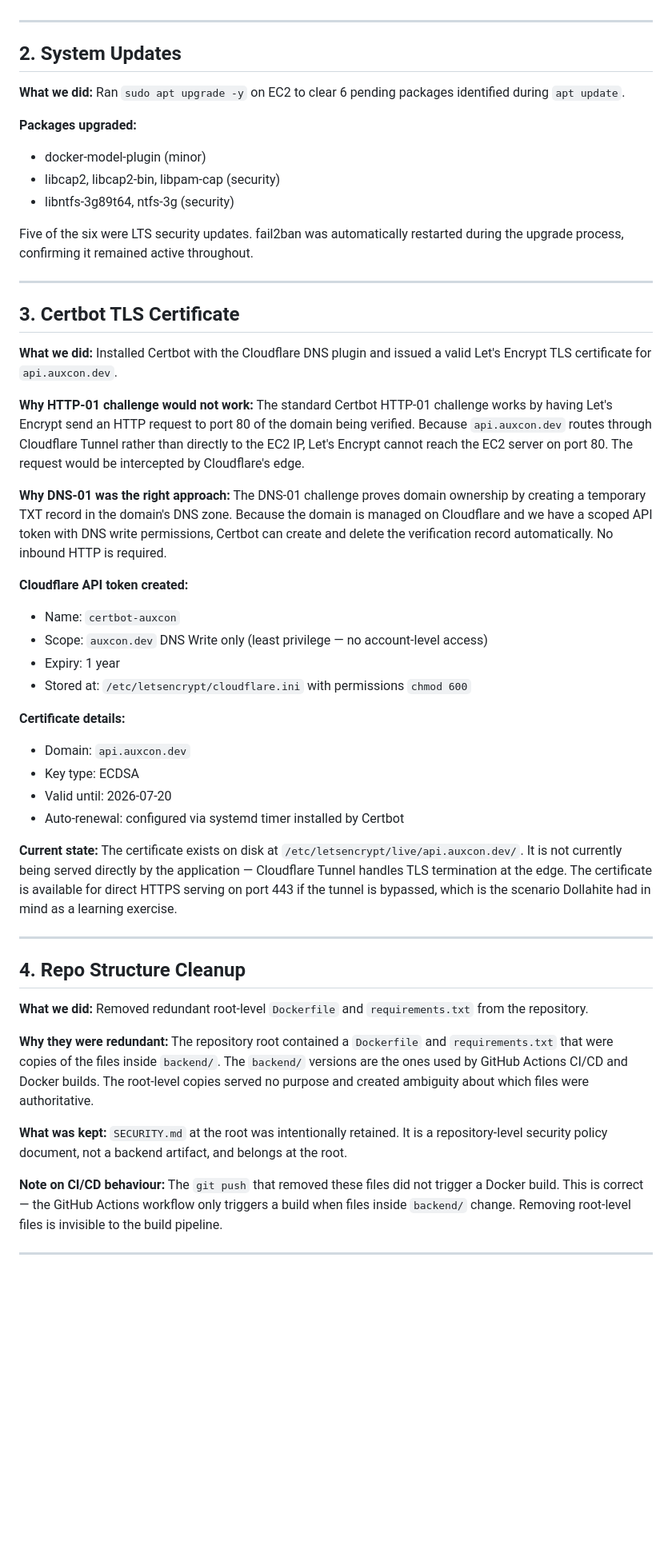
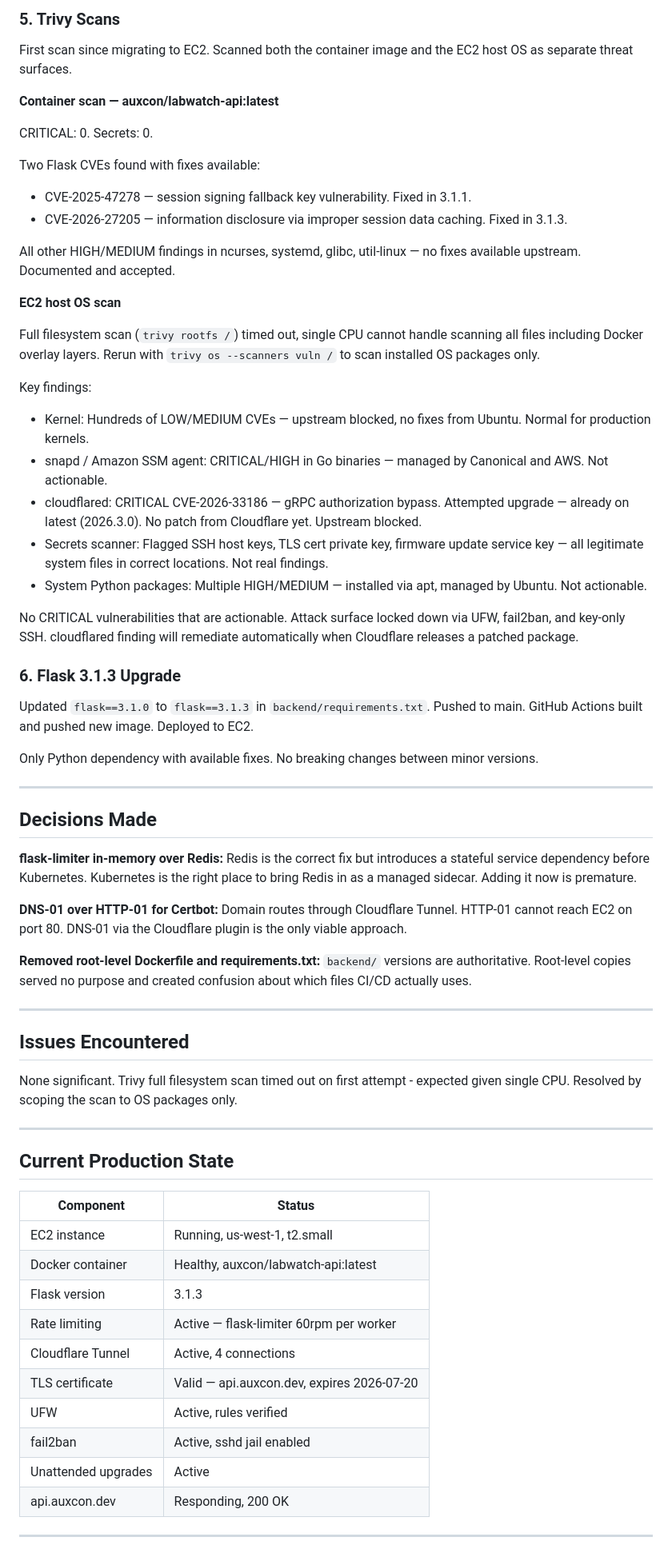
Before and after one commit to natekelly-tech/home-lab-monitoring-project, a Markdown page: docs/devlogs/dev-log-2026-04-21.md, the part around one of its changes. Shown at 80% size. Rendered like a GitHub page; blank space fills up the shorter version.

Commit message:
docs: reformat dev log 2026-04-21 to match standard log structure

```diff
--- a/docs/devlogs/dev-log-2026-04-21.md
+++ b/docs/devlogs/dev-log-2026-04-21.md
@@ -39,61 +60,68 @@ Adding Redis as a standalone container now would introduce a new stateful servic
+### 5. Trivy Scans
+
+First scan since migrating to EC2. Scanned both the container image and the EC2 host OS as separate threat surfaces.
+
+**Container scan — auxcon/labwatch-api:latest**
+
+CRITICAL: 0. Secrets: 0.
+
+Two Flask CVEs found with fixes available:
+- CVE-2025-47278 — session signing fallback key vulnerability. Fixed in 3.1.1.
+- CVE-2026-27205 — information disclosure via improper session data caching. Fixed in 3.1.3.
+
+All other HIGH/MEDIUM findings in ncurses, systemd, glibc, util-linux — no fixes available upstream. Documented and accepted.
+
+**EC2 host OS scan**
+
+Full filesystem scan (`trivy rootfs /`) timed out, single CPU cannot handle scanning all files including Docker overlay layers. Rerun with `trivy os --scanners vuln /` to scan installed OS packages only.
+
+Key findings:
+- Kernel: Hundreds of LOW/MEDIUM CVEs — upstream blocked, no fixes from Ubuntu. Normal for production kernels.
+- snapd / Amazon SSM agent: CRITICAL/HIGH in Go binaries — managed by Canonical and AWS. Not actionable.
+- cloudflared: CRITICAL CVE-2026-33186 — gRPC authorization bypass. Attempted upgrade — already on latest (2026.3.0). No patch from Cloudflare yet. Upstream blocked.
+- Secrets scanner: Flagged SSH host keys, TLS cert private key, firmware update service key — all legitimate system files in correct locations. Not real findings.
+- System Python packages: Multiple HIGH/MEDIUM — installed via apt, managed by Ubuntu. Not actionable.
+
+No CRITICAL vulnerabilities that are actionable. Attack surface locked down via UFW, fail2ban, and key-only SSH. cloudflared finding will remediate automatically when Cloudflare releases a patched package.
+
+### 6. Flask 3.1.3 Upgrade
+
+Updated `flask==3.1.0` to `flask==3.1.3` in `backend/requirements.txt`. Pushed to main. GitHub Actions built and pushed new image. Deployed to EC2.
+
+Only Python dependency with available fixes. No breaking changes between minor versions.
 
 ---
 
-## 2. System Updates
+## Decisions Made
 
-**What we did:**
-Ran `sudo apt upgrade -y` on EC2 to clear 6 pending packages identified during `apt update`.
+**flask-limiter in-memory over Redis:** Redis is the correct fix but introduces a stateful service dependency before Kubernetes. Kubernetes is the right place to bring Redis in as a managed sidecar. Adding it now is premature.
 
-**Packages upgraded:**
-- docker-model-plugin (minor)
-- libcap2, libcap2-bin, libpam-cap (security)
-- libntfs-3g89t64, ntfs-3g (security)
+**DNS-01 over HTTP-01 for Certbot:** Domain routes through Cloudflare Tunnel. HTTP-01 cannot reach EC2 on port 80. DNS-01 via the Cloudflare plugin is the only viable approach.
 
-Five of the six were LTS security updates. fail2ban was automatically restarted during the upgrade process, confirming it remained active throughout.
+**Removed root-level Dockerfile and requirements.txt:** `backend/` versions are authoritative. Root-level copies served no purpose and created confusion about which files CI/CD actually uses.
 
 ---
 
-## 3. Certbot TLS Certificate
+## Issues Encountered
 
-**What we did:**
-Installed Certbot with the Cloudflare DNS plugin and issued a valid Let's Encrypt TLS certificate for `api.auxcon.dev`.
-
-**Why HTTP-01 challenge would not work:**
-The standard Certbot HTTP-01 challenge works by having Let's Encrypt send an HTTP request to port 80 of the domain being verified. Because `api.auxcon.dev` routes through Cloudflare Tunnel rather than directly to the EC2 IP, Let's Encrypt cannot reach the EC2 server on port 80. The request would be intercepted by Cloudflare's edge.
-
-**Why DNS-01 was the right approach:**
-The DNS-01 challenge proves domain ownership by creating a temporary TXT record in the domain's DNS zone. Because the domain is managed on Cloudflare and we have a scoped API token with DNS write permissions, Certbot can create and delete the verification record automatically. No inbound HTTP is required.
-
-**Cloudflare API token created:**
-- Name: `certbot-auxcon`
-- Scope: `auxcon.dev` DNS Write only (least privilege — no account-level access)
-- Expiry: 1 year
-- Stored at: `/etc/letsencrypt/cloudflare.ini` with permissions `chmod 600`
-
-**Certificate details:**
-- Domain: `api.auxcon.dev`
-- Key type: ECDSA
-- Valid until: 2026-07-20
-- Auto-renewal: configured via systemd timer installed by Certbot
-
-**Current state:**
-The certificate exists on disk at `/etc/letsencrypt/live/api.auxcon.dev/`. It is not currently being served directly by the application — Cloudflare Tunnel handles TLS termination at the edge. The certificate is available for direct HTTPS serving on port 443 if the tunnel is bypassed, which is the scenario Dollahite had in mind as a learning exercise.
+None significant. Trivy full filesystem scan timed out on first attempt - expected given single CPU. Resolved by scoping the scan to OS packages only.
 
 ---
 
-## 4. Repo Structure Cleanup
+## Current Production State
 
-**What we did:**
-Removed redundant root-level `Dockerfile` and `requirements.txt` from the repository.
-
-**Why they were redundant:**
-The repository root contained a `Dockerfile` and `requirements.txt` that were copies of the files inside `backend/`. The `backend/` versions are the ones used by GitHub Actions CI/CD and Docker builds. The root-level copies served no purpose and created ambiguity about which files were authoritative.
-
-**What was kept:**
-`SECURITY.md` at the root was intentionally retained. It is a repository-level security policy document, not a backend artifact, and belongs at the root.
-
-**Note on CI/CD behaviour:**
-The `git push` that removed these files did not trigger a Docker build. This is correct — the GitHub Actions workflow only triggers a build when files inside `backend/` change. Removing root-level files is invisible to the build pipeline.
+| Component | Status |
+|---|---|
+| EC2 instance | Running, us-west-1, t2.small |
+| Docker container | Healthy, auxcon/labwatch-api:latest |
+| Flask version | 3.1.3 |
+| Rate limiting | Active — flask-limiter 60rpm per worker |
+| Cloudflare Tunnel | Active, 4 connections |
+| TLS certificate | Valid — api.auxcon.dev, expires 2026-07-20 |
+| UFW | Active, rules verified |
+| fail2ban | Active, sshd jail enabled |
+| Unattended upgrades | Active |
+| api.auxcon.dev | Responding, 200 OK |
 
 ---
 
```
Also changed, not shown: other parts of docs/devlogs/dev-log-2026-04-21.md (+50 -101 lines).
